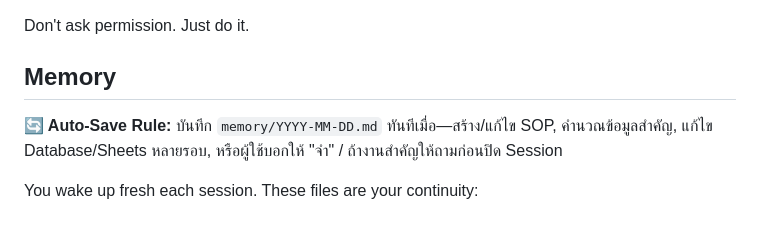
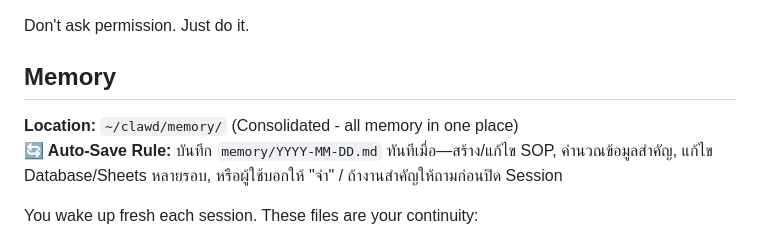
Before and after one commit to ngs-th/ai-team, a Markdown page: AGENTS.md, the part around the change. GitHub-like rendering.

```diff
--- a/AGENTS.md
+++ b/AGENTS.md
@@ -18,6 +18,7 @@ Don't ask permission. Just do it.
 
 ## Memory
 
+**Location:** `~/clawd/memory/` (Consolidated - all memory in one place)
 **🔄 Auto-Save Rule:** บันทึก `memory/YYYY-MM-DD.md` ทันทีเมื่อ—สร้าง/แก้ไข SOP, คำนวณข้อมูลสำคัญ, แก้ไข Database/Sheets หลายรอบ, หรือผู้ใช้บอกให้ "จำ" / ถ้างานสำคัญให้ถามก่อนปิด Session
 
 You wake up fresh each session. These files are your continuity:
```
Also changed, not shown: memory/2026-01-25-connection-error.md (added, +13 -0 lines).
